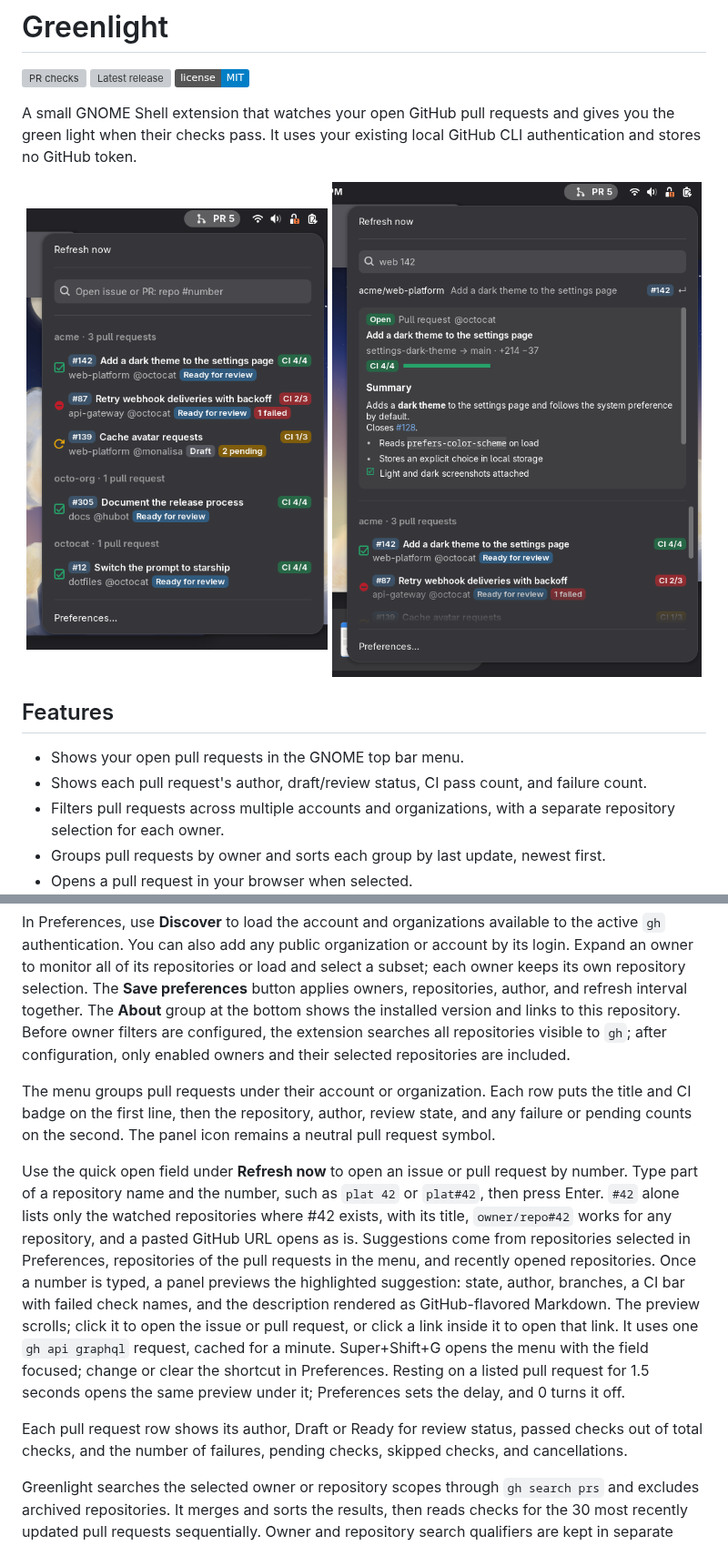
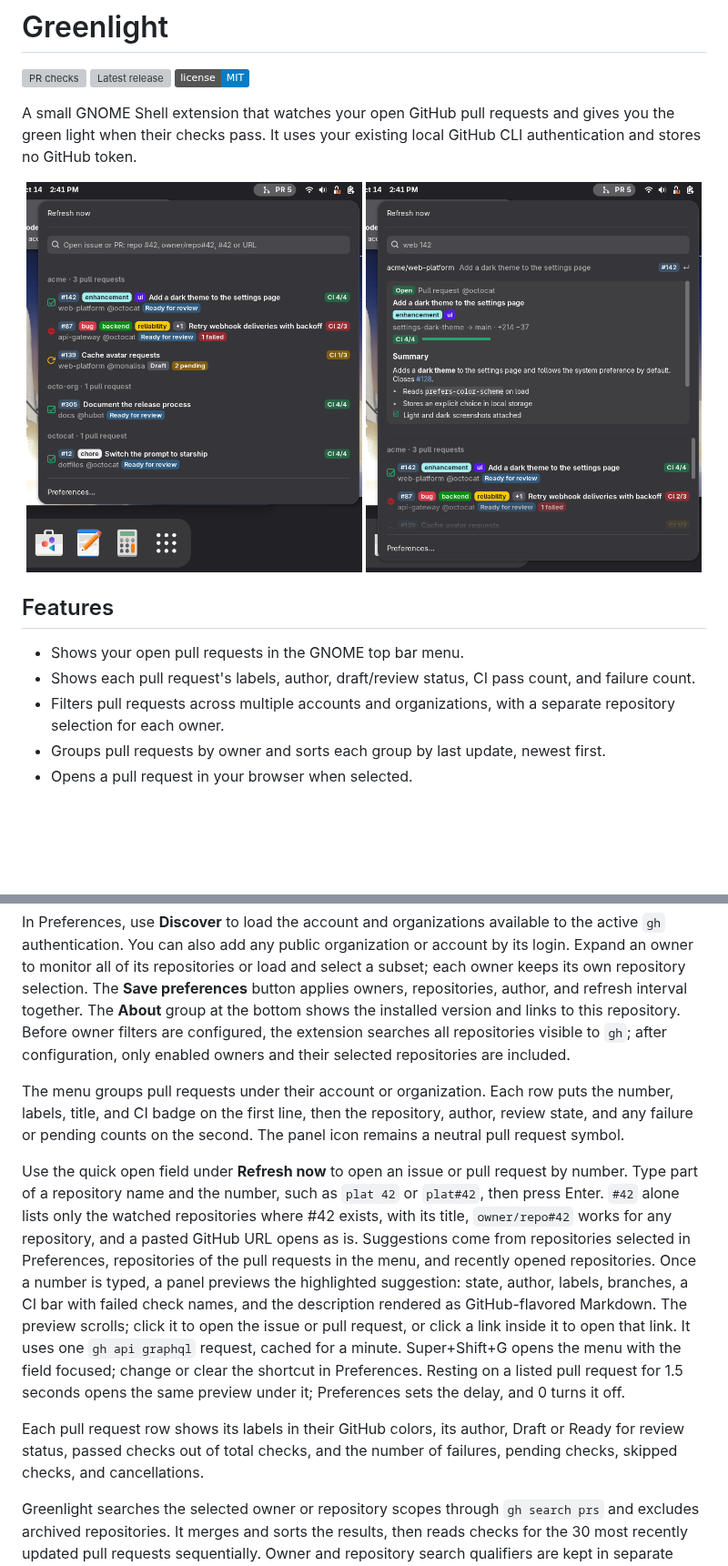
Before and after one commit to cr0cK/greenlight, a Markdown page: README.md, 2 parts joined by grey strips. Shown at 91% size. Drawn GitHub-style; pictures changed too: docs/screenshots/menu.png, docs/screenshots/quick-open.png; badges without logos; blank space fills up the shorter version; grey boxes are pictures that could not be loaded.

Commit message:
feat: show pull request labels (#18)
Co-authored-by: Claude Opus 5.5 <noreply@anthropic.com>

```diff
--- a/README.md
+++ b/README.md
@@ -7,14 +7,14 @@
 A small GNOME Shell extension that watches your open GitHub pull requests and gives you the green light when their checks pass. It uses your existing local GitHub CLI authentication and stores no GitHub token.
 
 <p align="center">
-  <img src="docs/screenshots/menu.png" alt="Greenlight menu listing pull requests grouped by owner, with CI badges" width="44%">
-  <img src="docs/screenshots/quick-open.png" alt="Quick open showing a pull request preview with its CI bar and description" width="54%">
+  <img src="docs/screenshots/menu.png" alt="Greenlight menu listing pull requests grouped by owner, with CI badges" width="49%">
+  <img src="docs/screenshots/quick-open.png" alt="Quick open showing a pull request preview with its CI bar and description" width="49%">
 </p>
 
 ## Features
 
 - Shows your open pull requests in the GNOME top bar menu.
-- Shows each pull request's author, draft/review status, CI pass count, and failure count.
+- Shows each pull request's labels, author, draft/review status, CI pass count, and failure count.
 - Filters pull requests across multiple accounts and organizations, with a separate repository selection for each owner.
 - Groups pull requests by owner and sorts each group by last update, newest first.
 - Opens a pull request in your browser when selected.
@@ -68,11 +68,11 @@ The panel indicator shows how many pull requests Greenlight is monitoring, up to
 
 In Preferences, use **Discover** to load the account and organizations available to the active `gh` authentication. You can also add any public organization or account by its login. Expand an owner to monitor all of its repositories or load and select a subset; each owner keeps its own repository selection. The **Save preferences** button applies owners, repositories, author, and refresh interval together. The **About** group at the bottom shows the installed version and links to this repository. Before owner filters are configured, the extension searches all repositories visible to `gh`; after configuration, only enabled owners and their selected repositories are included.
 
-The menu groups pull requests under their account or organization. Each row puts the title and CI badge on the first line, then the repository, author, review state, and any failure or pending counts on the second. The panel icon remains a neutral pull request symbol.
+The menu groups pull requests under their account or organization. Each row puts the number, labels, title, and CI badge on the first line, then the repository, author, review state, and any failure or pending counts on the second. The panel icon remains a neutral pull request symbol.
 
-Use the quick open field under **Refresh now** to open an issue or pull request by number. Type part of a repository name and the number, such as `plat 42` or `plat#42`, then press Enter. `#42` alone lists only the watched repositories where #42 exists, with its title, `owner/repo#42` works for any repository, and a pasted GitHub URL opens as is. Suggestions come from repositories selected in Preferences, repositories of the pull requests in the menu, and recently opened repositories. Once a number is typed, a panel previews the highlighted suggestion: state, author, branches, a CI bar with failed check names, and the description rendered as GitHub-flavored Markdown. The preview scrolls; click it to open the issue or pull request, or click a link inside it to open that link. It uses one `gh api graphql` request, cached for a minute. Super+Shift+G opens the menu with the field focused; change or clear the shortcut in Preferences. Resting on a listed pull request for 1.5 seconds opens the same preview under it; Preferences sets the delay, and 0 turns it off.
+Use the quick open field under **Refresh now** to open an issue or pull request by number. Type part of a repository name and the number, such as `plat 42` or `plat#42`, then press Enter. `#42` alone lists only the watched repositories where #42 exists, with its title, `owner/repo#42` works for any repository, and a pasted GitHub URL opens as is. Suggestions come from repositories selected in Preferences, repositories of the pull requests in the menu, and recently opened repositories. Once a number is typed, a panel previews the highlighted suggestion: state, author, labels, branches, a CI bar with failed check names, and the description rendered as GitHub-flavored Markdown. The preview scrolls; click it to open the issue or pull request, or click a link inside it to open that link. It uses one `gh api graphql` request, cached for a minute. Super+Shift+G opens the menu with the field focused; change or clear the shortcut in Preferences. Resting on a listed pull request for 1.5 seconds opens the same preview under it; Preferences sets the delay, and 0 turns it off.
 
-Each pull request row shows its author, Draft or Ready for review status, passed checks out of total checks, and the number of failures, pending checks, skipped checks, and cancellations.
+Each pull request row shows its labels in their GitHub colors, its author, Draft or Ready for review status, passed checks out of total checks, and the number of failures, pending checks, skipped checks, and cancellations.
 
 Greenlight searches the selected owner or repository scopes through `gh search prs` and excludes archived repositories. It merges and sorts the results, then reads checks for the 30 most recently updated pull requests sequentially. Owner and repository search qualifiers are kept in separate commands. A refresh normally runs every two minutes; the interval can be set to 30, 60, 120, 300, or 600 seconds.
 
```
Also changed, not shown: AGENTS.md (+2 -0 lines), CONTRIBUTING.md (+2 -0 lines), docs/specs/v1.2.md (added, +24 -0 lines), 5 other files.
